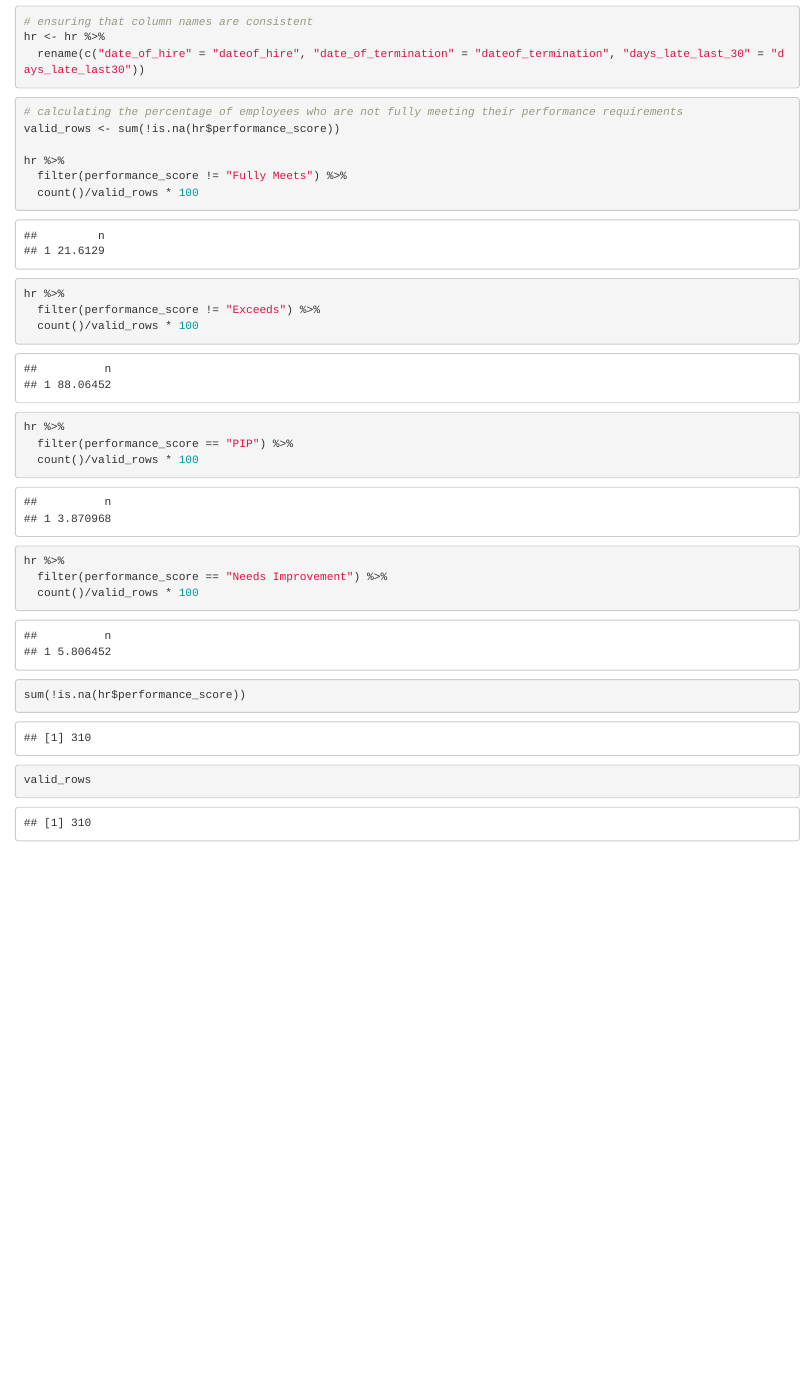
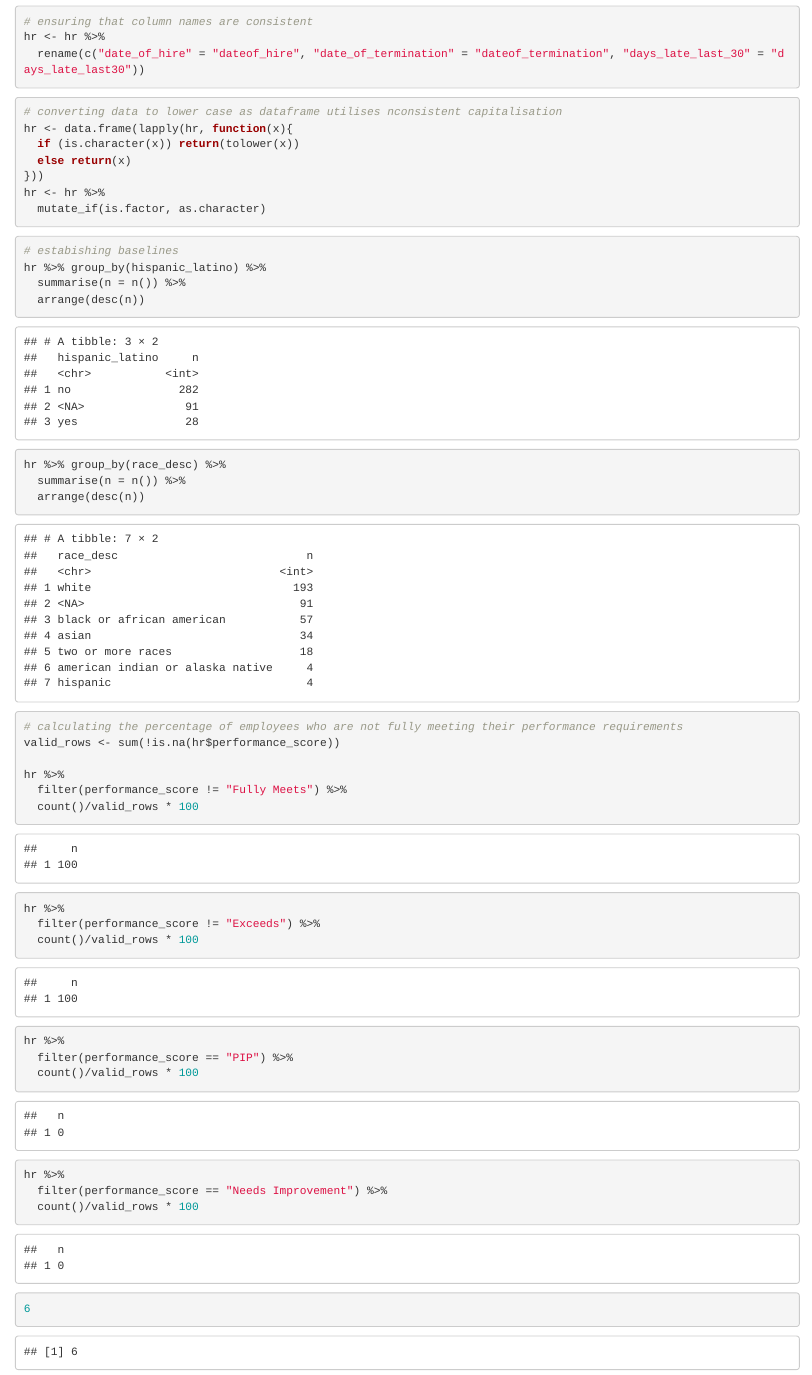
Before and after one commit to Jennie-Eardley/human-resources-dataset, an R Markdown document (human_resources_analysis/notebook.Rmd): the page in a window 1100 px wide, from 560 px down. Rendered offline with R 4.5, knitr and Pandoc, with nearby package versions; column names are cleaned by a stand-in for the janitor package.

Commit message:
converts to lower case

````diff
--- a/human_resources_analysis/notebook.Rmd
+++ b/human_resources_analysis/notebook.Rmd
@@ -10,6 +10,31 @@ hr <- read_csv("data/HRDataset_v13.csv") %>%
 # ensuring that column names are consistent
 hr <- hr %>%
   rename(c("date_of_hire" = "dateof_hire", "date_of_termination" = "dateof_termination", "days_late_last_30" = "days_late_last30"))
+```
+
+```{r}
+# converting data to lower case as dataframe utilises nconsistent capitalisation
+hr <- data.frame(lapply(hr, function(x){
+  if (is.character(x)) return(tolower(x))
+  else return(x)
+}))
+hr <- hr %>%
+  mutate_if(is.factor, as.character)
+```
+
+```{r}
+# estabishing baselines
+hr %>% group_by(hispanic_latino) %>%
+  summarise(n = n()) %>%
+  arrange(desc(n))
+```
+```{r}
+hr %>% group_by(race_desc) %>%
+  summarise(n = n()) %>%
+  arrange(desc(n))
+```
+```{r}
+
 ```
 
 ```{r}
@@ -30,13 +55,5 @@ hr %>%
 hr %>%
   filter(performance_score == "Needs Improvement") %>%
   count()/valid_rows * 100
-
+6
 ```
-
-
-```{r}
-sum(!is.na(hr$performance_score))
-```
-```{r}
-valid_rows
-```
````
